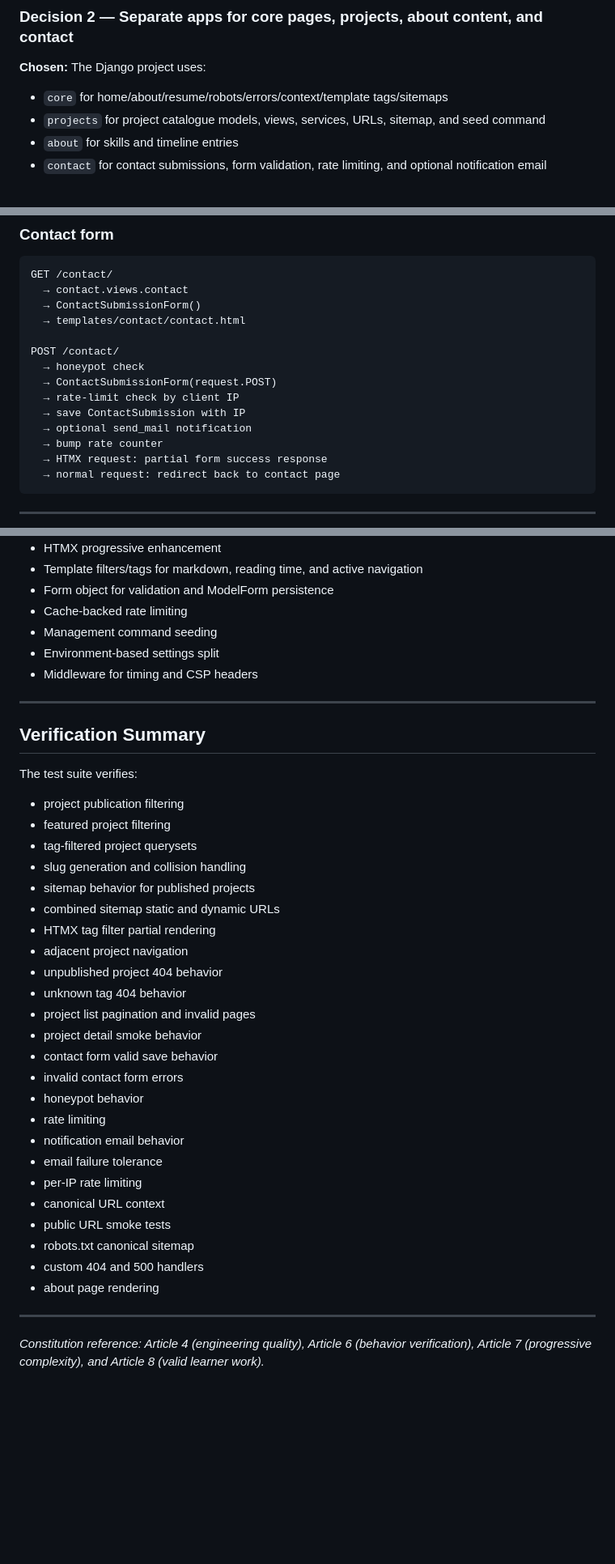
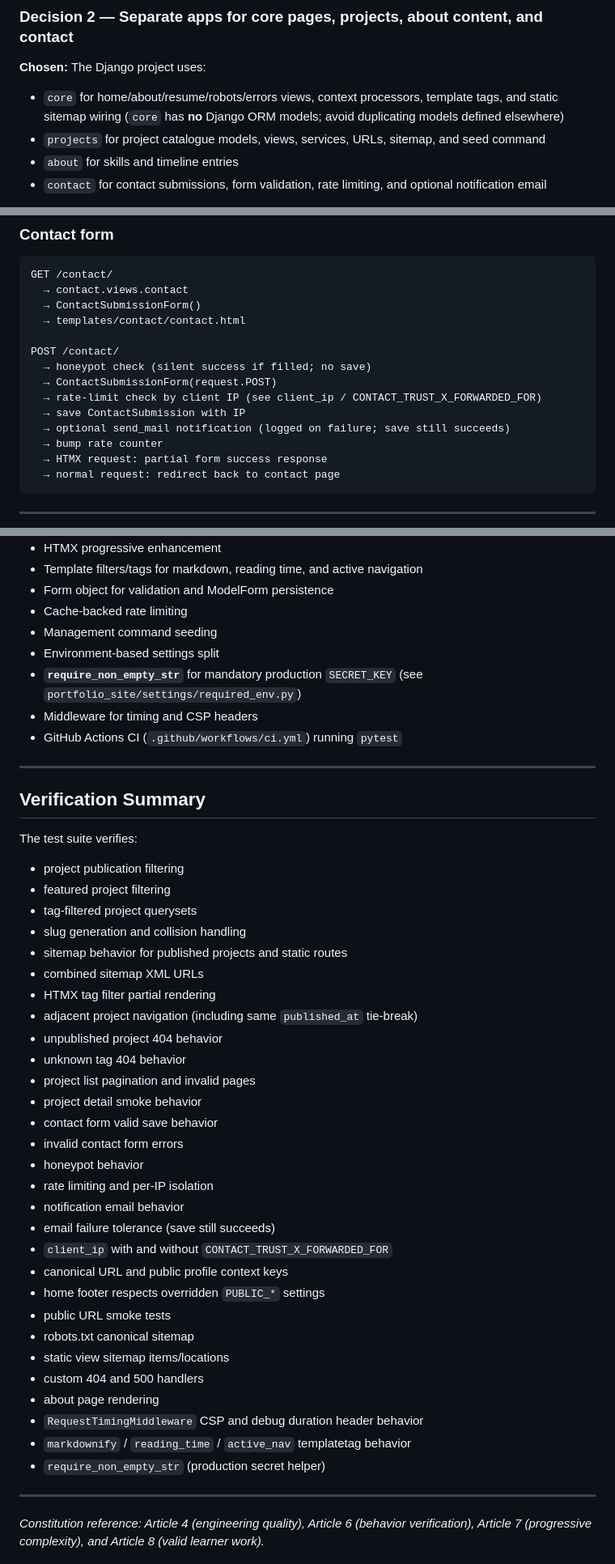
Before and after one commit to PrincetonAfeez/Personal-Portfolio-Website, a Markdown page: personal_portfolio_website_docs.md, 3 parts joined by grey strips. Shown at 81% size. Drawn GitHub-style; blank space fills up the shorter version.

```diff
--- a/personal_portfolio_website_docs.md
+++ b/personal_portfolio_website_docs.md
@@ -30,7 +30,7 @@ The decision was to build a production-shaped Django portfolio that demonstrates
 ### Decision 2 — Separate apps for core pages, projects, about content, and contact
 
 **Chosen:** The Django project uses:
-- `core` for home/about/resume/robots/errors/context/template tags/sitemaps
+- `core` for home/about/resume/robots/errors views, context processors, template tags, and static sitemap wiring (`core` has **no** Django ORM models; avoid duplicating models defined elsewhere)
 - `projects` for project catalogue models, views, services, URLs, sitemap, and seed command
 - `about` for skills and timeline entries
 - `contact` for contact submissions, form validation, rate limiting, and optional notification email
@@ -254,11 +254,11 @@ GET /contact/
   → templates/contact/contact.html
 
 POST /contact/
-  → honeypot check
+  → honeypot check (silent success if filled; no save)
   → ContactSubmissionForm(request.POST)
-  → rate-limit check by client IP
+  → rate-limit check by client IP (see client_ip / CONTACT_TRUST_X_FORWARDED_FOR)
   → save ContactSubmission with IP
-  → optional send_mail notification
+  → optional send_mail notification (logged on failure; save still succeeds)
   → bump rate counter
   → HTMX request: partial form success response
   → normal request: redirect back to contact page
@@ -1080,7 +1100,9 @@ Concurrent request handling is delegated to:
 - Cache-backed rate limiting
 - Management command seeding
 - Environment-based settings split
+- **`require_non_empty_str`** for mandatory production `SECRET_KEY` (see `portfolio_site/settings/required_env.py`)
 - Middleware for timing and CSP headers
+- GitHub Actions CI (`.github/workflows/ci.yml`) running `pytest`
 
 ---
 
@@ -1091,10 +1113,10 @@ The test suite verifies:
 - featured project filtering
 - tag-filtered project querysets
 - slug generation and collision handling
-- sitemap behavior for published projects
-- combined sitemap static and dynamic URLs
+- sitemap behavior for published projects and static routes
+- combined sitemap XML URLs
 - HTMX tag filter partial rendering
-- adjacent project navigation
+- adjacent project navigation (including same `published_at` tie-break)
 - unpublished project 404 behavior
 - unknown tag 404 behavior
 - project list pagination and invalid pages
@@ -1102,15 +1124,20 @@ The test suite verifies:
 - contact form valid save behavior
 - invalid contact form errors
 - honeypot behavior
-- rate limiting
+- rate limiting and per-IP isolation
 - notification email behavior
-- email failure tolerance
-- per-IP rate limiting
-- canonical URL context
+- email failure tolerance (save still succeeds)
+- `client_ip` with and without `CONTACT_TRUST_X_FORWARDED_FOR`
+- canonical URL and public profile context keys
+- home footer respects overridden `PUBLIC_*` settings
 - public URL smoke tests
 - robots.txt canonical sitemap
+- static view sitemap items/locations
 - custom 404 and 500 handlers
 - about page rendering
+- `RequestTimingMiddleware` CSP and debug duration header behavior
+- `markdownify` / `reading_time` / `active_nav` templatetag behavior
+- `require_non_empty_str` (production secret helper)
 
 ---
 
```
Also changed, not shown: other parts of personal_portfolio_website_docs.md (+84 -41 lines).
